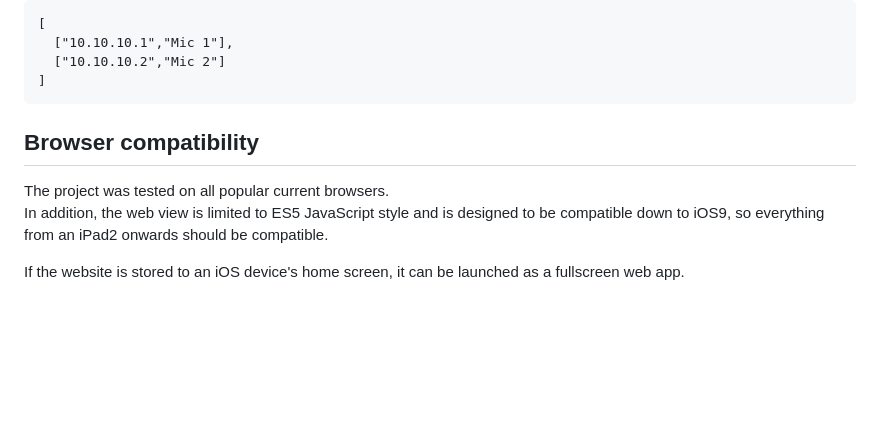
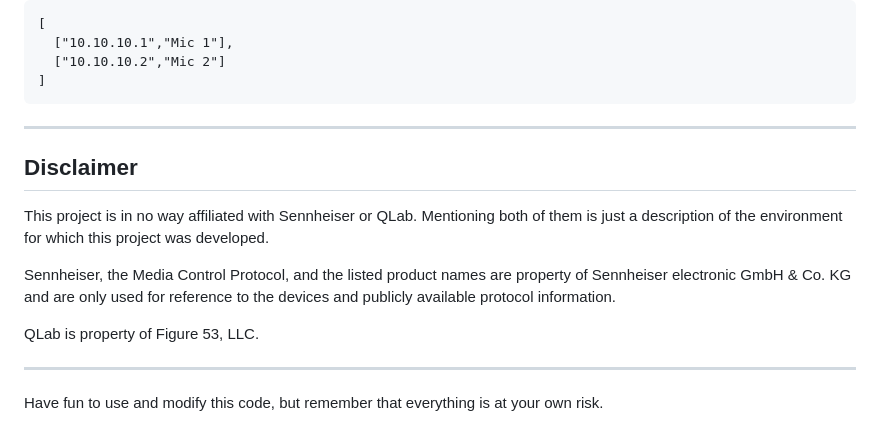
Before and after one commit to lclbo/RFjs, a Markdown page: README.md, the part around the change printed below. Rendered like a GitHub page; blank space fills up the shorter version.

````diff
--- a/README.md
+++ b/README.md
@@ -54,9 +66,13 @@ Each individual receiver is identified by its IPv4 address, so the expected data
 ]
 ```
 
+---
+## Disclaimer
+This project is in no way affiliated with Sennheiser or QLab. Mentioning both of them is just a description of the environment for which this project was developed.
 
-## Browser compatibility
-The project was tested on all popular current browsers.
-In addition, the web view is limited to ES5 JavaScript style and is designed to be compatible down to iOS9, so everything from an iPad2 onwards should be compatible.
+Sennheiser, the Media Control Protocol, and the listed product names are property of Sennheiser electronic GmbH & Co. KG and are only used for reference to the devices and publicly available protocol information.
 
-If the website is stored to an iOS device's home screen, it can be launched as a fullscreen web app.
+QLab is property of Figure 53, LLC.
+
+---
+Have fun to use and modify this code, but remember that everything is at your own risk.
````
Also changed, not shown: other parts of README.md (+23 -11 lines).
